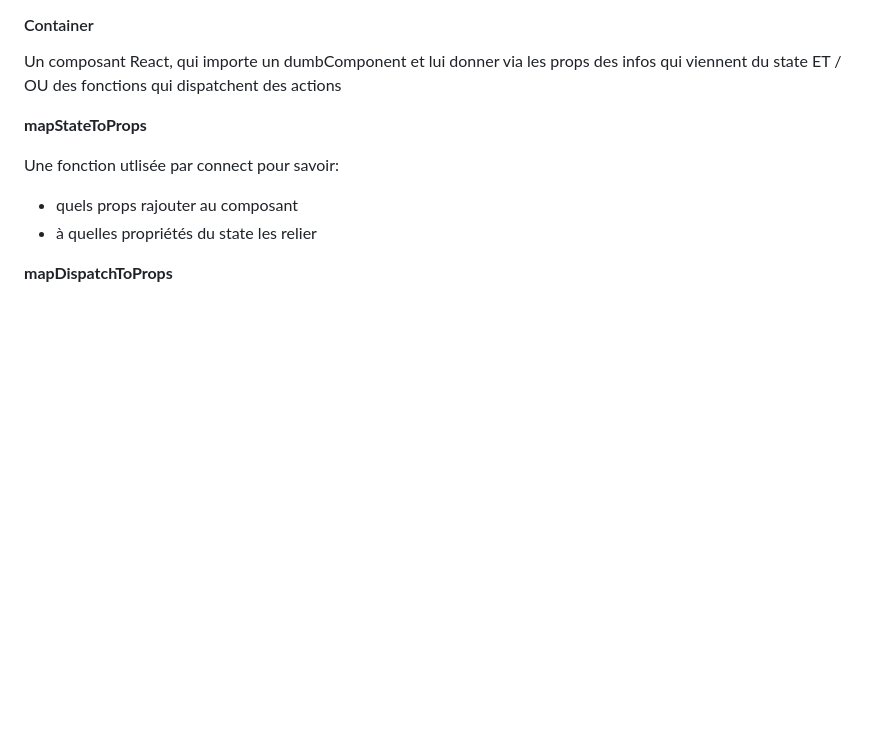
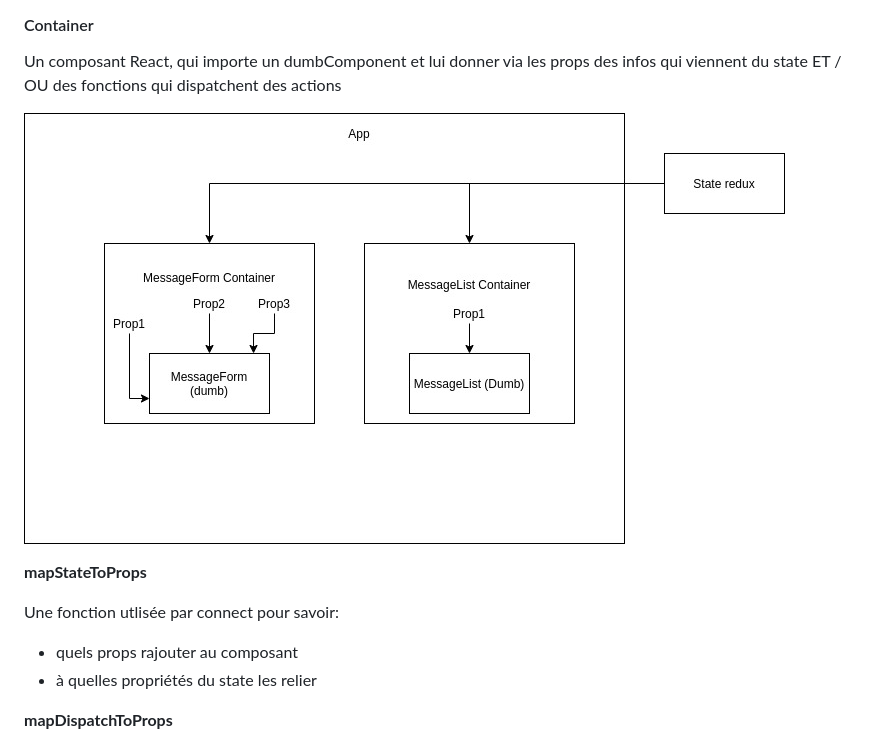
Before and after one commit to dimitri-hoareau/React-redux-gradient, a Markdown page: React-Redux.md, the part around the change. Rendered like a GitHub page; pictures changed too: react-redux.jpg (added); blank space fills up the shorter version.

Commit message:
Add schema

```diff
--- a/React-Redux.md
+++ b/React-Redux.md
@@ -53,6 +53,8 @@ On appelle un composant qui utilise des choses externes pour pouvoir fonctionner
 #### Container
 
 Un composant React, qui importe un dumbComponent et lui donner via les props des infos qui viennent du state ET / OU des fonctions qui dispatchent des actions
+
+![](react-redux.jpg)
 
 **mapStateToProps**
 
```
